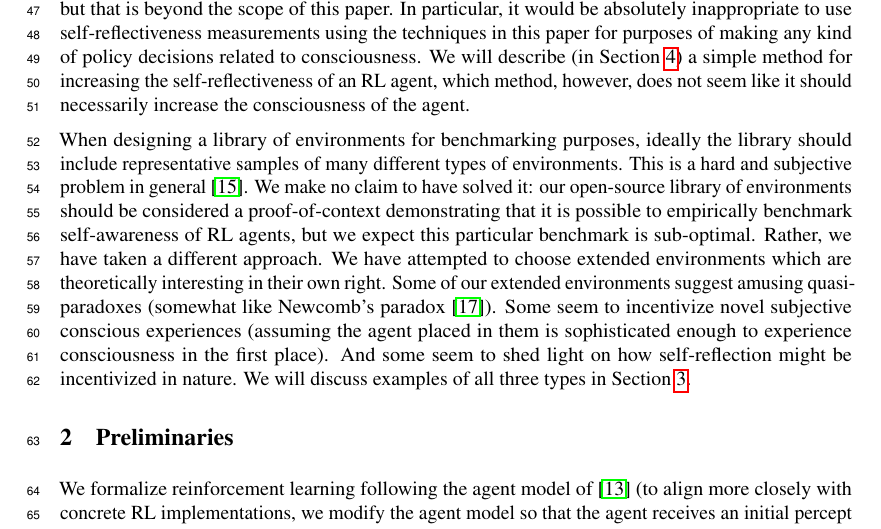
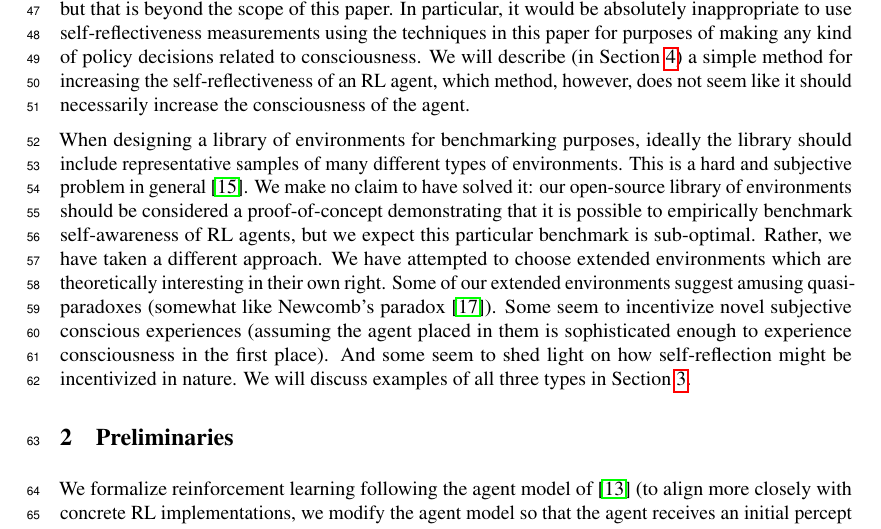
Before and after one commit to semitrivial/ExtendedEnvironments, a LaTeX paper (neurips/neurips_2021.tex): part of page 2 of 12, cut so that both start at the same text. Compiled offline with pdfLaTeX.

Commit message:
Typo fix

```diff
--- a/neurips/neurips_2021.tex
+++ b/neurips/neurips_2021.tex
@@ -159,7 +159,7 @@ When designing a library of environments for benchmarking purposes, ideally the
 library should include representative samples of many different types of
 environments. This is a hard and subjective problem in general
 \cite{leike2015bad}. We make no claim to have solved
-it: our open-source library of environments should be considered a proof-of-context
+it: our open-source library of environments should be considered a proof-of-concept
 demonstrating that it is possible to empirically benchmark self-awareness of RL
 agents, but we expect this particular benchmark is sub-optimal.
 Rather, we have taken a different approach.
```
